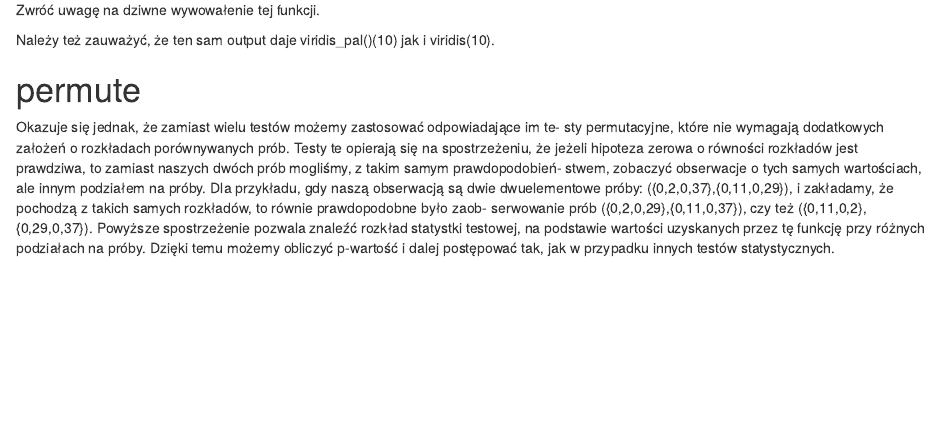
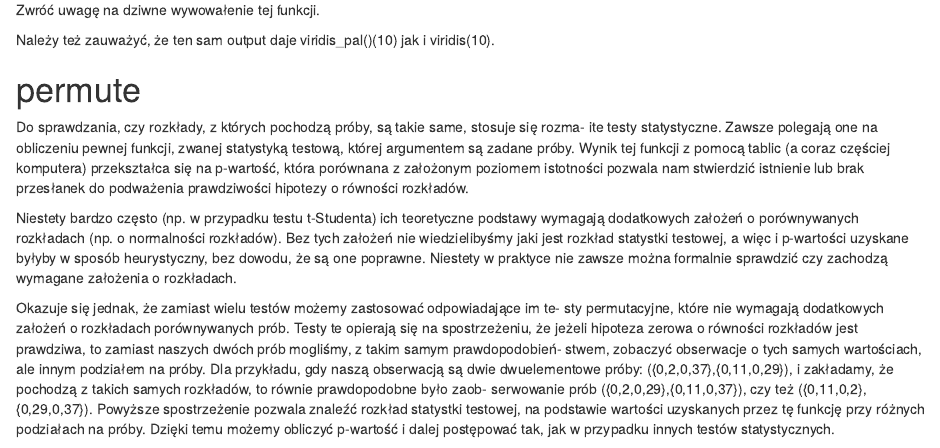
Before and after one commit to michalcisek/nauka_pakietow, an R Markdown document (biblioteki.Rmd): the page in a window 1100 px wide, from 2060 px down. Rendered offline with R 4.5, knitr and Pandoc, with nearby package versions; code that draws random numbers runs with fixed seeds of ours.

Commit message:
Update biblioteki.Rmd

```diff
--- a/biblioteki.Rmd
+++ b/biblioteki.Rmd
@@ -45,6 +45,19 @@ Zwróć uwagę na dziwne wywowałenie tej funkcji.
 Należy też zauważyć, że ten sam output daje viridis_pal()(10) jak i viridis(10).
 
 # permute
+Do sprawdzania, czy rozkłady, z których pochodzą próby, są takie same, stosuje się rozma-
+ite testy statystyczne. Zawsze polegają one na obliczeniu pewnej funkcji, zwanej
+statystyką testową,  której  argumentem  są  zadane  próby.  Wynik  tej  funkcji  z  pomocą  tablic  (a  coraz
+częściej komputera) przekształca się na p-wartość, która porównana z założonym poziomem
+istotności pozwala nam stwierdzić istnienie lub brak przesłanek do podważenia prawdziwości
+hipotezy o równości rozkładów.
+
+Niestety  bardzo  często  (np.  w  przypadku  testu  t-Studenta)  ich  teoretyczne  podstawy
+wymagają dodatkowych założeń o porównywanych rozkładach (np. o normalności rozkładów).
+Bez tych założeń nie wiedzielibyśmy jaki jest rozkład statystki testowej, a więc i p-wartości
+uzyskane byłyby w sposób heurystyczny, bez dowodu, że są one poprawne. Niestety w praktyce
+nie zawsze można formalnie sprawdzić czy zachodzą wymagane założenia o rozkładach.
+
 Okazuje  się  jednak,  że  zamiast  wielu  testów  możemy  zastosować  odpowiadające  im  te-
 sty permutacyjne, które nie wymagają dodatkowych założeń o rozkładach porównywanych
 prób. Testy te opierają się na spostrzeżeniu, że jeżeli hipoteza zerowa o równości rozkładów
```
